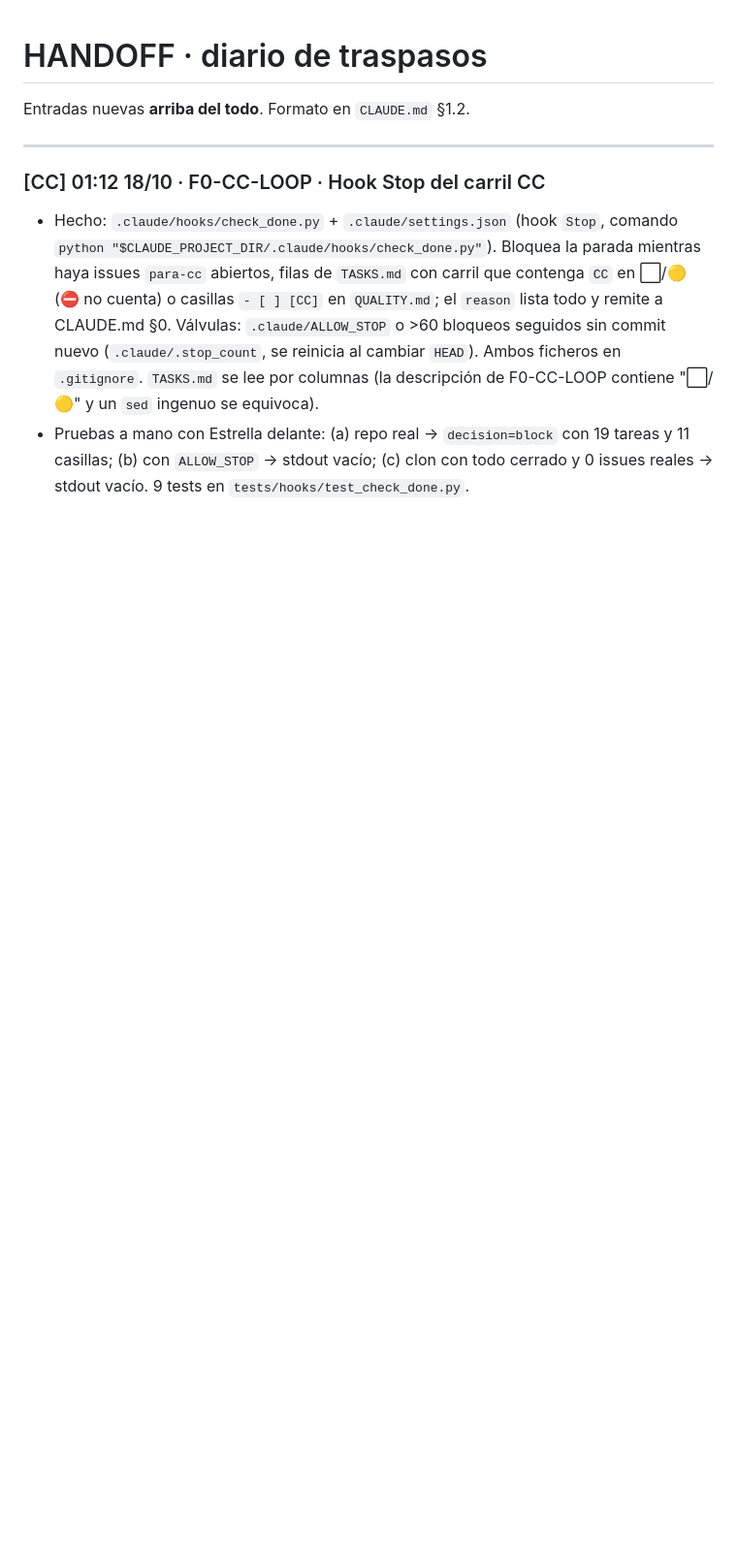
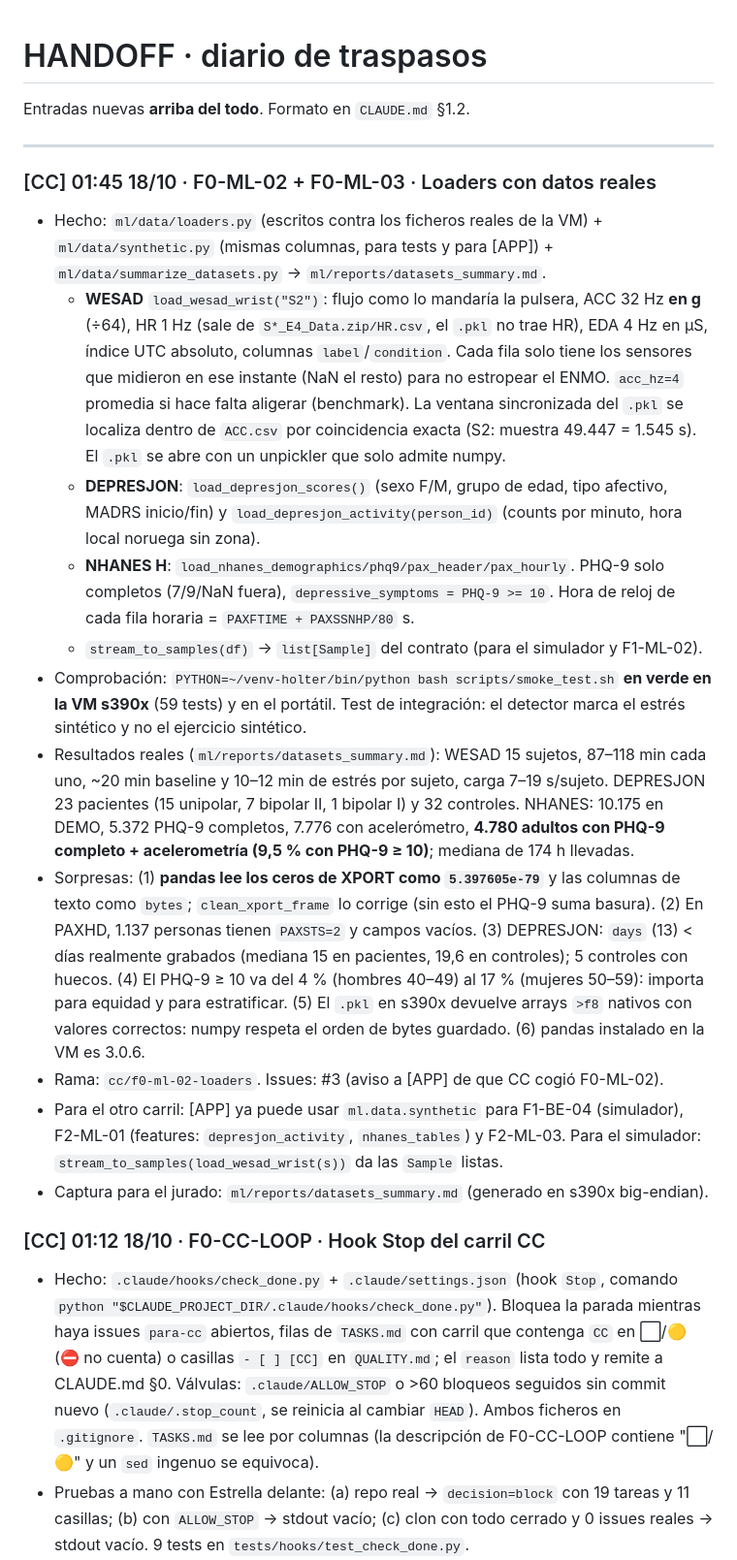
Before and after one commit to EstrellaTP/IBM_hackathon, a Markdown page: docs/HANDOFF.md, the part around the change. Shown at 97% size. GitHub-like rendering; blank space fills up the shorter version.

Commit message:
docs: close F0-ML-02 and F0-ML-03 with real-data findings
Co-Authored-By: Claude Opus 5.5 <noreply@anthropic.com>

```diff
--- a/docs/HANDOFF.md
+++ b/docs/HANDOFF.md
@@ -3,6 +3,19 @@
 Entradas nuevas **arriba del todo**. Formato en `CLAUDE.md` §1.2.
 
 ---
+
+### [CC] 01:45 18/10 · F0-ML-02 + F0-ML-03 · Loaders con datos reales
+- Hecho: `ml/data/loaders.py` (escritos contra los ficheros reales de la VM) + `ml/data/synthetic.py` (mismas columnas, para tests y para [APP]) + `ml/data/summarize_datasets.py` → `ml/reports/datasets_summary.md`.
+  - **WESAD** `load_wesad_wrist("S2")`: flujo como lo mandaría la pulsera, ACC 32 Hz **en g** (÷64), HR 1 Hz (sale de `S*_E4_Data.zip/HR.csv`, el `.pkl` no trae HR), EDA 4 Hz en µS, índice UTC absoluto, columnas `label`/`condition`. Cada fila solo tiene los sensores que midieron en ese instante (NaN el resto) para no estropear el ENMO. `acc_hz=4` promedia si hace falta aligerar (benchmark). La ventana sincronizada del `.pkl` se localiza dentro de `ACC.csv` por coincidencia exacta (S2: muestra 49.447 = 1.545 s). El `.pkl` se abre con un unpickler que solo admite numpy.
+  - **DEPRESJON**: `load_depresjon_scores()` (sexo F/M, grupo de edad, tipo afectivo, MADRS inicio/fin) y `load_depresjon_activity(person_id)` (counts por minuto, hora local noruega sin zona).
+  - **NHANES H**: `load_nhanes_demographics/phq9/pax_header/pax_hourly`. PHQ-9 solo completos (7/9/NaN fuera), `depressive_symptoms = PHQ-9 >= 10`. Hora de reloj de cada fila horaria = `PAXFTIME + PAXSSNHP/80` s.
+  - `stream_to_samples(df)` → `list[Sample]` del contrato (para el simulador y F1-ML-02).
+- Comprobación: `PYTHON=~/venv-holter/bin/python bash scripts/smoke_test.sh` **en verde en la VM s390x** (59 tests) y en el portátil. Test de integración: el detector marca el estrés sintético y no el ejercicio sintético.
+- Resultados reales (`ml/reports/datasets_summary.md`): WESAD 15 sujetos, 87–118 min cada uno, ~20 min baseline y 10–12 min de estrés por sujeto, carga 7–19 s/sujeto. DEPRESJON 23 pacientes (15 unipolar, 7 bipolar II, 1 bipolar I) y 32 controles. NHANES: 10.175 en DEMO, 5.372 PHQ-9 completos, 7.776 con acelerómetro, **4.780 adultos con PHQ-9 completo + acelerometría (9,5 % con PHQ-9 ≥ 10)**; mediana de 174 h llevadas.
+- Sorpresas: (1) **pandas lee los ceros de XPORT como `5.397605e-79`** y las columnas de texto como `bytes`; `clean_xport_frame` lo corrige (sin esto el PHQ-9 suma basura). (2) En PAXHD, 1.137 personas tienen `PAXSTS=2` y campos vacíos. (3) DEPRESJON: `days` (13) < días realmente grabados (mediana 15 en pacientes, 19,6 en controles); 5 controles con huecos. (4) El PHQ-9 ≥ 10 va del 4 % (hombres 40–49) al 17 % (mujeres 50–59): importa para equidad y para estratificar. (5) El `.pkl` en s390x devuelve arrays `>f8` nativos con valores correctos: numpy respeta el orden de bytes guardado. (6) pandas instalado en la VM es 3.0.6.
+- Rama: `cc/f0-ml-02-loaders`. Issues: #3 (aviso a [APP] de que CC cogió F0-ML-02).
+- Para el otro carril: [APP] ya puede usar `ml.data.synthetic` para F1-BE-04 (simulador), F2-ML-01 (features: `depresjon_activity`, `nhanes_tables`) y F2-ML-03. Para el simulador: `stream_to_samples(load_wesad_wrist(s))` da las `Sample` listas.
+- Captura para el jurado: `ml/reports/datasets_summary.md` (generado en s390x big-endian).
 
 ### [CC] 01:12 18/10 · F0-CC-LOOP · Hook Stop del carril CC
 - Hecho: `.claude/hooks/check_done.py` + `.claude/settings.json` (hook `Stop`, comando `python "$CLAUDE_PROJECT_DIR/.claude/hooks/check_done.py"`). Bloquea la parada mientras haya issues `para-cc` abiertos, filas de `TASKS.md` con carril que contenga `CC` en ⬜/🟡 (⛔ no cuenta) o casillas `- [ ] [CC]` en `QUALITY.md`; el `reason` lista todo y remite a CLAUDE.md §0. Válvulas: `.claude/ALLOW_STOP` o >60 bloqueos seguidos sin commit nuevo (`.claude/.stop_count`, se reinicia al cambiar `HEAD`). Ambos ficheros en `.gitignore`. `TASKS.md` se lee por columnas (la descripción de F0-CC-LOOP contiene "⬜/🟡" y un `sed` ingenuo se equivoca).
```
Also changed, not shown: docs/TASKS.md (+2 -2 lines).
